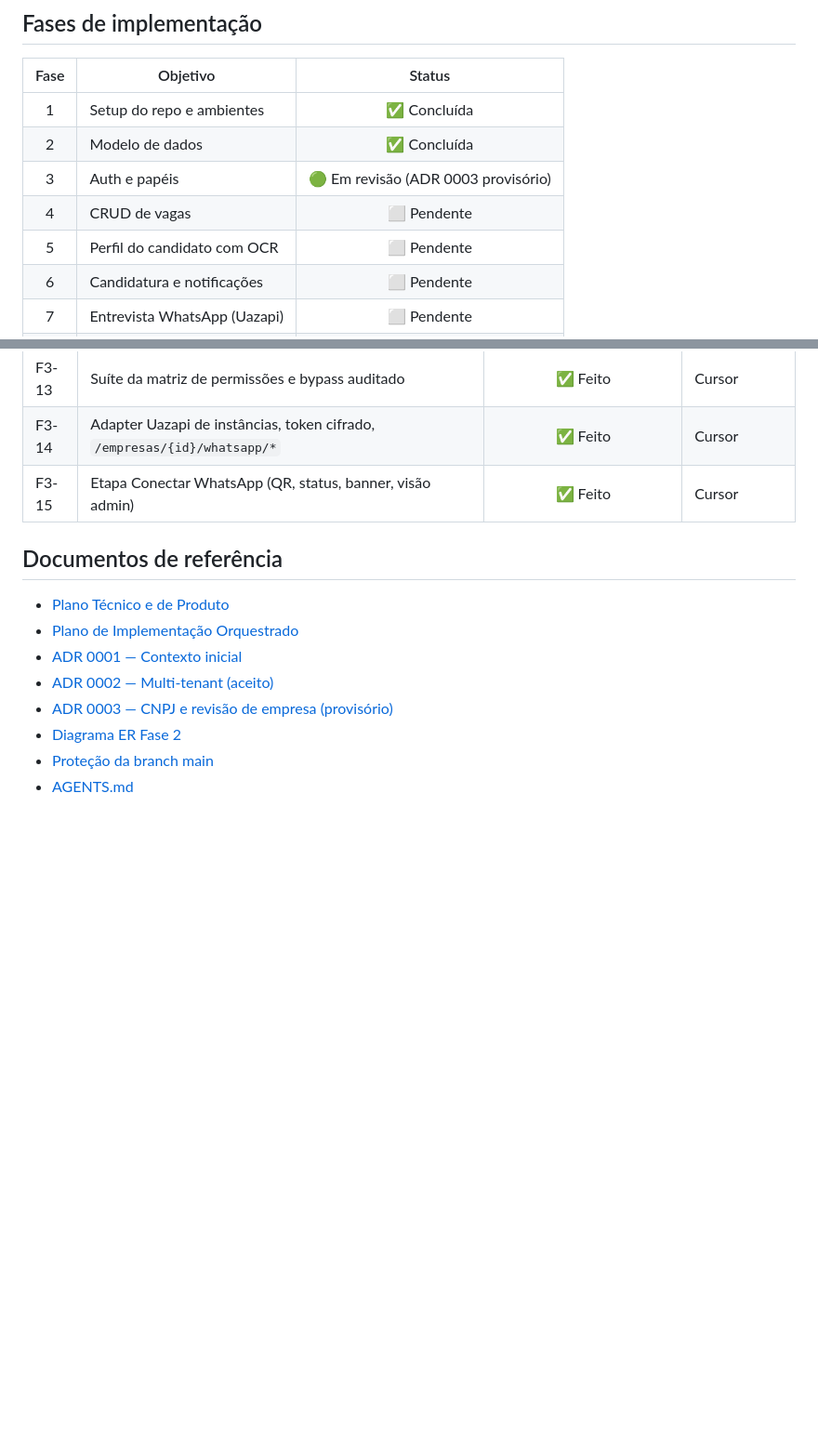
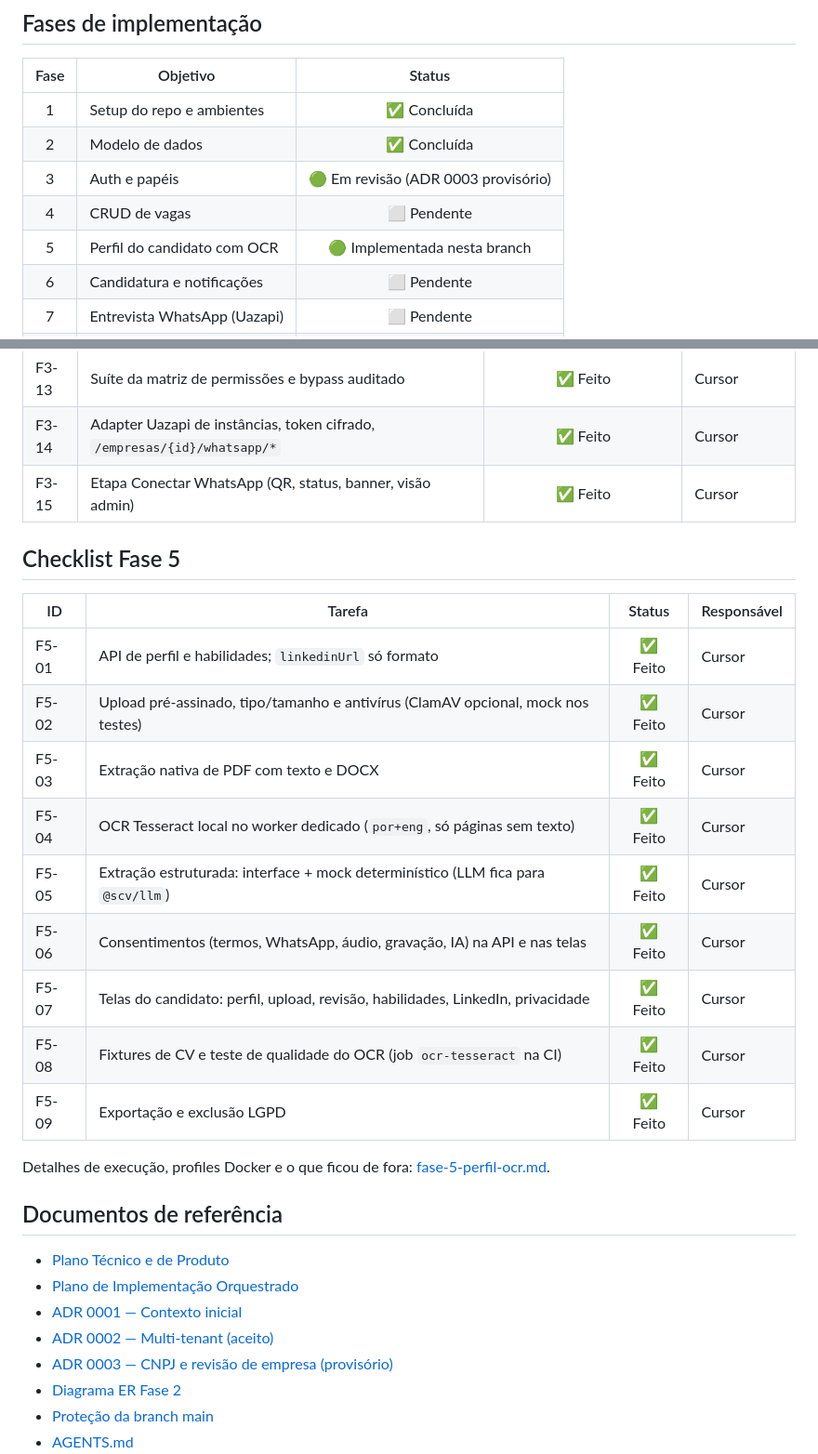
Before and after one commit to RenatoBS/sistema-candidatura-vagas, a Markdown page: docs/STATUS.md, 2 parts joined by grey strips. Shown at 93% size. Rendered like a GitHub page; blank space fills up the shorter version.

Commit message:
docs: status e guia da fase 5
Atualiza só o checklist da fase 5 para reduzir conflito com a fase 4.

Co-authored-by: Renato Souza <RenatoBS@users.noreply.github.com>

```diff
--- a/docs/STATUS.md
+++ b/docs/STATUS.md
@@ -28,7 +28,7 @@
 | 2 | Modelo de dados | ✅ Concluída |
 | 3 | Auth e papéis | 🟢 Em revisão (ADR 0003 provisório) |
 | 4 | CRUD de vagas | ⬜ Pendente |
-| 5 | Perfil do candidato com OCR | ⬜ Pendente |
+| 5 | Perfil do candidato com OCR | 🟢 Implementada nesta branch |
 | 6 | Candidatura e notificações | ⬜ Pendente |
 | 7 | Entrevista WhatsApp (Uazapi) | ⬜ Pendente |
 | 8 | Entrevista IA por voz | ⬜ Pendente |
@@ -100,6 +100,22 @@ A POC 8.1 pode começar após a Fase 1 (conforme plano §7.1) e roda em paralelo
 | F3-14 | Adapter Uazapi de instâncias, token cifrado, `/empresas/{id}/whatsapp/*` | ✅ Feito | Cursor |
 | F3-15 | Etapa Conectar WhatsApp (QR, status, banner, visão admin) | ✅ Feito | Cursor |
 
+## Checklist Fase 5
+
+| ID | Tarefa | Status | Responsável |
+|----|--------|:------:|-------------|
+| F5-01 | API de perfil e habilidades; `linkedinUrl` só formato | ✅ Feito | Cursor |
+| F5-02 | Upload pré-assinado, tipo/tamanho e antivírus (ClamAV opcional, mock nos testes) | ✅ Feito | Cursor |
+| F5-03 | Extração nativa de PDF com texto e DOCX | ✅ Feito | Cursor |
+| F5-04 | OCR Tesseract local no worker dedicado (`por+eng`, só páginas sem texto) | ✅ Feito | Cursor |
+| F5-05 | Extração estruturada: interface + mock determinístico (LLM fica para `@scv/llm`) | ✅ Feito | Cursor |
+| F5-06 | Consentimentos (termos, WhatsApp, áudio, gravação, IA) na API e nas telas | ✅ Feito | Cursor |
+| F5-07 | Telas do candidato: perfil, upload, revisão, habilidades, LinkedIn, privacidade | ✅ Feito | Cursor |
+| F5-08 | Fixtures de CV e teste de qualidade do OCR (job `ocr-tesseract` na CI) | ✅ Feito | Cursor |
+| F5-09 | Exportação e exclusão LGPD | ✅ Feito | Cursor |
+
+Detalhes de execução, profiles Docker e o que ficou de fora: [fase-5-perfil-ocr.md](fase-5-perfil-ocr.md).
+
 ## Documentos de referência
 
 - [Plano Técnico e de Produto](plano-sistema.md)
```
Also changed, not shown: docs/fase-5-perfil-ocr.md (added, +63 -0 lines).
